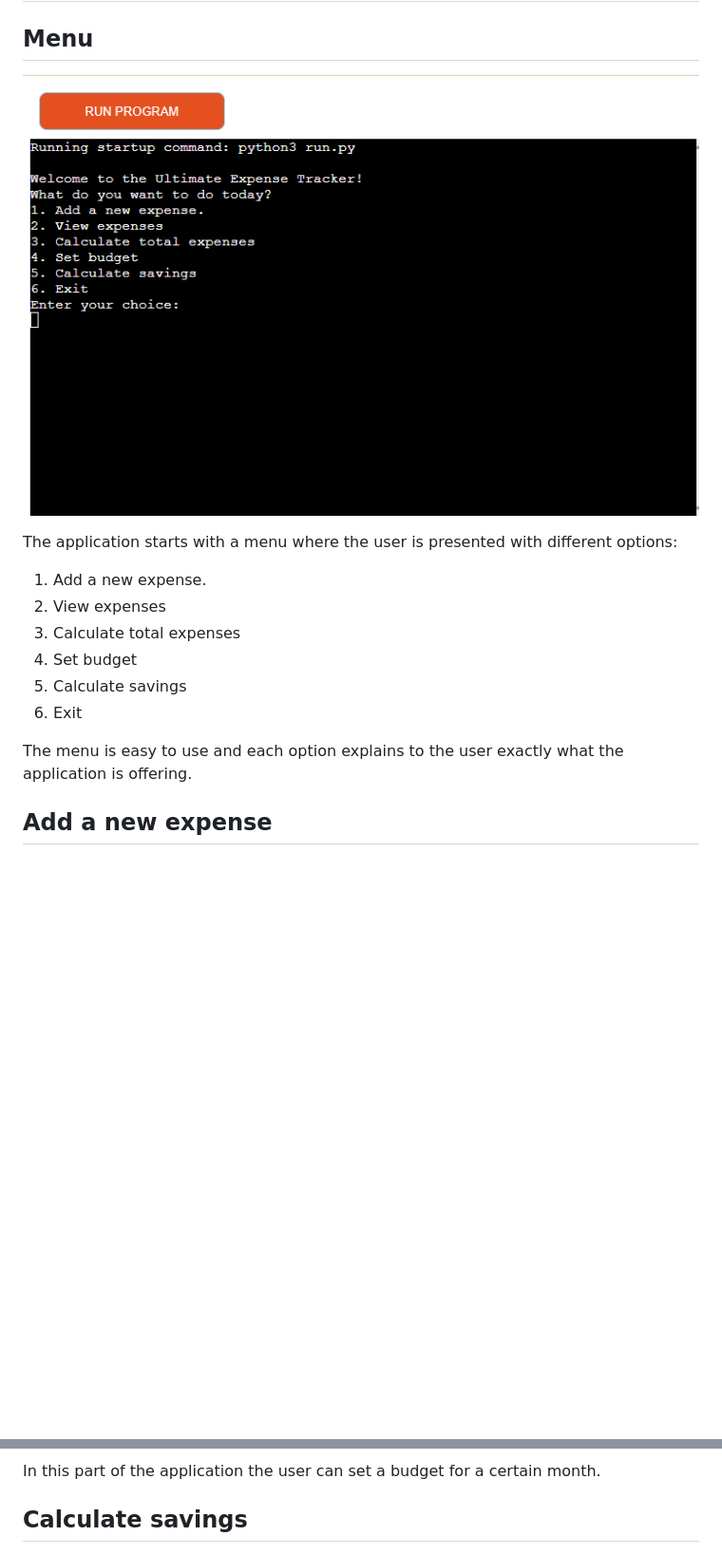
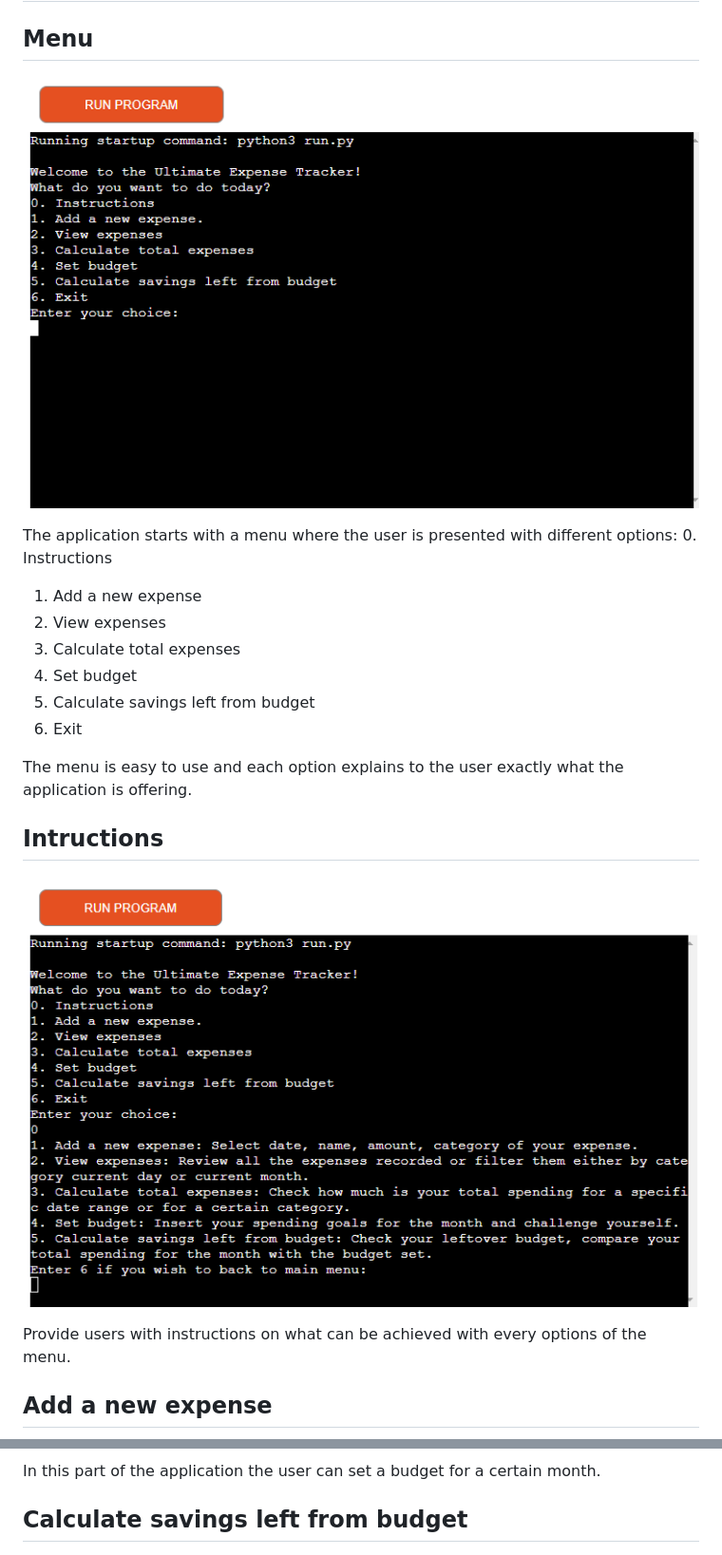
Before and after one commit to debear92/expenses-tracker, a Markdown page: README.md, 2 parts joined by grey strips. Shown: that part at 95% size. GitHub-like rendering; pictures changed too: readme/help.PNG (added), readme/menu.PNG; blank space fills up the shorter version.

Commit message:
Update README with new menu pictures

```diff
--- a/README.md
+++ b/README.md
@@ -43,14 +43,21 @@ The Ultimate Expense Tracker is a flexible and customizable solution that can be
 ![Menu image](readme/menu.PNG)
 
 The application starts with a menu where the user is presented with different options:
-1. Add a new expense.
+0. Instructions
+1. Add a new expense
 2. View expenses
 3. Calculate total expenses
 4. Set budget
-5. Calculate savings
+5. Calculate savings left from budget
 6. Exit
 
 The menu is easy to use and each option explains to the user exactly what the application is offering.
+
+## Intructions
+
+![Help](readme/help.PNG)
+
+Provide users with instructions on what can be achieved with every options of the menu.
 
 ## Add a new expense
 
@@ -78,7 +85,7 @@ According to the option chosen, the user will be prompted to either enter a cate
 
 In this part of the application the user can set a budget for a certain month.
 
-## Calculate savings
+## Calculate savings left from budget
 
 ![Calculate savings](readme/calculate-savings.PNG)
 
```
